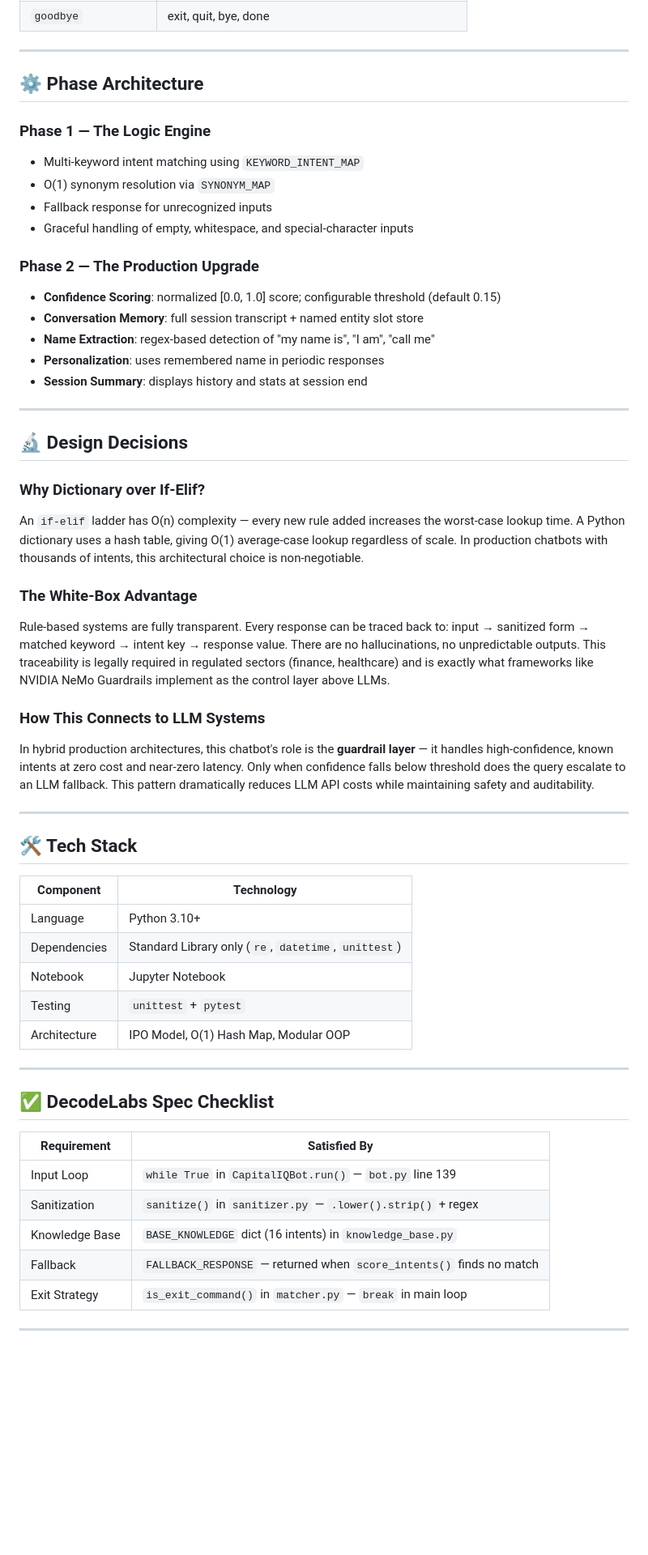
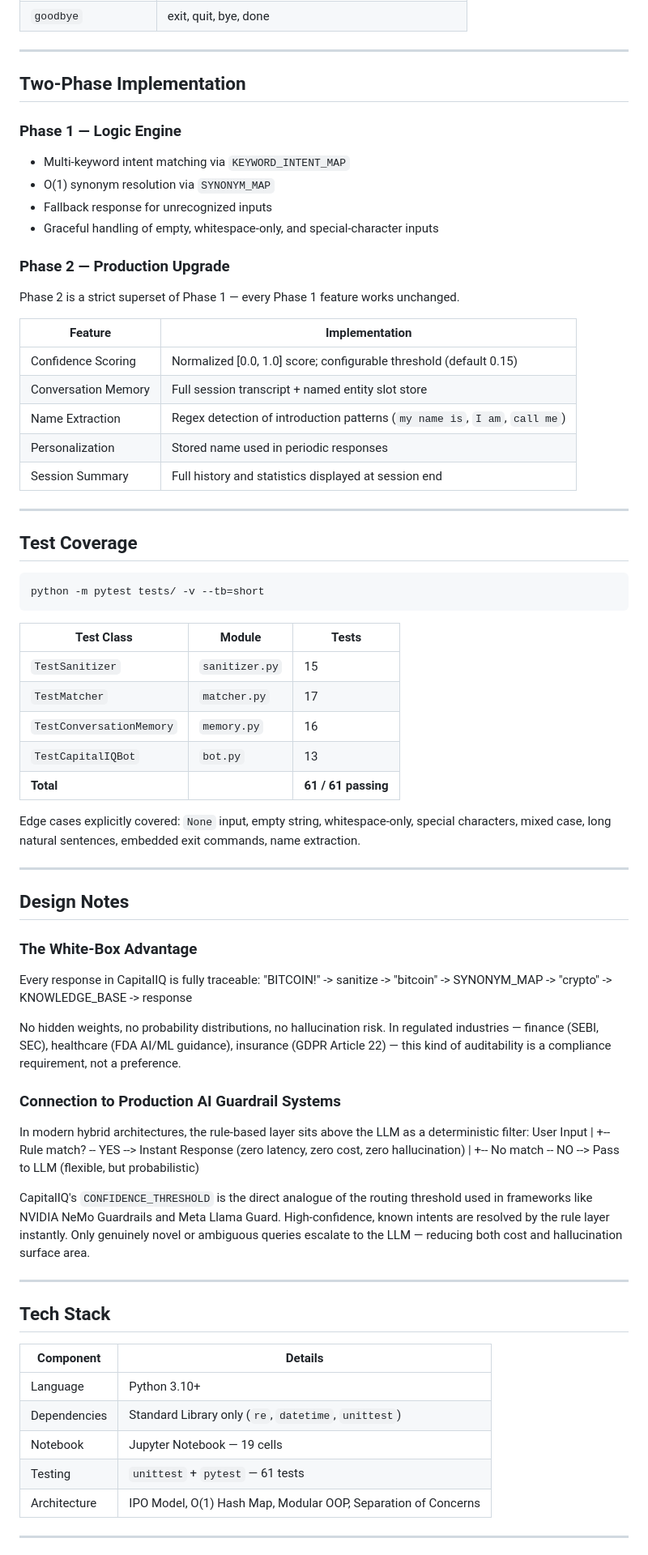
Before and after one commit to whozahm3d/CapitalIQ-Rule-Based-Finance-Investment-Advisor-Chatbot, a Markdown page: README.md, the part around one of its changes. Shown at 81% size. Rendered like a GitHub page; blank space fills up the shorter version.

Commit message:
Revise README for clarity and formatting
Updated README to improve clarity and formatting, including project overview, architecture, and installation instructions.

````diff
--- a/README.md
+++ b/README.md
@@ -188,57 +174,78 @@ CapitalIQ covers **16 financial intents** with over **80 synonym/alias mappings*
 
 ---
 
-## ⚙️ Phase Architecture
+## Two-Phase Implementation
 
-### Phase 1 — The Logic Engine
-- Multi-keyword intent matching using `KEYWORD_INTENT_MAP`
+### Phase 1 — Logic Engine
+
+- Multi-keyword intent matching via `KEYWORD_INTENT_MAP`
 - O(1) synonym resolution via `SYNONYM_MAP`
 - Fallback response for unrecognized inputs
-- Graceful handling of empty, whitespace, and special-character inputs
+- Graceful handling of empty, whitespace-only, and special-character inputs
 
-### Phase 2 — The Production Upgrade
-- **Confidence Scoring**: normalized [0.0, 1.0] score; configurable threshold (default 0.15)
-- **Conversation Memory**: full session transcript + named entity slot store
-- **Name Extraction**: regex-based detection of "my name is", "I am", "call me"
-- **Personalization**: uses remembered name in periodic responses
-- **Session Summary**: displays history and stats at session end
+### Phase 2 — Production Upgrade
+
+Phase 2 is a strict superset of Phase 1 — every Phase 1 feature works unchanged.
+
+| Feature | Implementation |
+|---|---|
+| Confidence Scoring | Normalized [0.0, 1.0] score; configurable threshold (default 0.15) |
+| Conversation Memory | Full session transcript + named entity slot store |
+| Name Extraction | Regex detection of introduction patterns (`my name is`, `I am`, `call me`) |
+| Personalization | Stored name used in periodic responses |
+| Session Summary | Full history and statistics displayed at session end |
 
 ---
 
-## 🔬 Design Decisions
+## Test Coverage
 
-### Why Dictionary over If-Elif?
-An `if-elif` ladder has O(n) complexity — every new rule added increases the worst-case lookup time. A Python dictionary uses a hash table, giving O(1) average-case lookup regardless of scale. In production chatbots with thousands of intents, this architectural choice is non-negotiable.
+```bash
+python -m pytest tests/ -v --tb=short
+```
 
-### The White-Box Advantage
-Rule-based systems are fully transparent. Every response can be traced back to: input → sanitized form → matched keyword → intent key → response value. There are no hallucinations, no unpredictable outputs. This traceability is legally required in regulated sectors (finance, healthcare) and is exactly what frameworks like NVIDIA NeMo Guardrails implement as the control layer above LLMs.
+| Test Class | Module | Tests |
+|---|---|---|
+| `TestSanitizer` | `sanitizer.py` | 15 |
+| `TestMatcher` | `matcher.py` | 17 |
+| `TestConversationMemory` | `memory.py` | 16 |
+| `TestCapitalIQBot` | `bot.py` | 13 |
+| **Total** | | **61 / 61 passing** |
 
-### How This Connects to LLM Systems
-In hybrid production architectures, this chatbot's role is the **guardrail layer** — it handles high-confidence, known intents at zero cost and near-zero latency. Only when confidence falls below threshold does the query escalate to an LLM fallback. This pattern dramatically reduces LLM API costs while maintaining safety and auditability.
+Edge cases explicitly covered: `None` input, empty string, whitespace-only, special characters, mixed case, long natural sentences, embedded exit commands, name extraction.
 
 ---
 
-## 🛠️ Tech Stack
+## Design Notes
 
-| Component | Technology |
-|-----------|-----------|
-| Language | Python 3.10+ |
-| Dependencies | Standard Library only (`re`, `datetime`, `unittest`) |
-| Notebook | Jupyter Notebook |
-| Testing | `unittest` + `pytest` |
-| Architecture | IPO Model, O(1) Hash Map, Modular OOP |
+### The White-Box Advantage
+
+Every response in CapitalIQ is fully traceable:
+"BITCOIN!" -> sanitize -> "bitcoin" -> SYNONYM_MAP -> "crypto" -> KNOWLEDGE_BASE -> response
+
+No hidden weights, no probability distributions, no hallucination risk. In regulated industries — finance (SEBI, SEC), healthcare (FDA AI/ML guidance), insurance (GDPR Article 22) — this kind of auditability is a compliance requirement, not a preference.
+
+### Connection to Production AI Guardrail Systems
+
+In modern hybrid architectures, the rule-based layer sits above the LLM as a deterministic filter:
+User Input
+|
++-- Rule match? -- YES --> Instant Response  (zero latency, zero cost, zero hallucination)
+|
++-- No match   -- NO  --> Pass to LLM        (flexible, but probabilistic)
+
+CapitalIQ's `CONFIDENCE_THRESHOLD` is the direct analogue of the routing threshold used in frameworks like NVIDIA NeMo Guardrails and Meta Llama Guard. High-confidence, known intents are resolved by the rule layer instantly. Only genuinely novel or ambiguous queries escalate to the LLM — reducing both cost and hallucination surface area.
 
 ---
 
-## ✅ DecodeLabs Spec Checklist
+## Tech Stack
 
-| Requirement | Satisfied By |
-|-------------|-------------|
-| Input Loop | `while True` in `CapitalIQBot.run()` — `bot.py` line 139 |
-| Sanitization | `sanitize()` in `sanitizer.py` — `.lower().strip()` + regex |
-| Knowledge Base | `BASE_KNOWLEDGE` dict (16 intents) in `knowledge_base.py` |
-| Fallback | `FALLBACK_RESPONSE` — returned when `score_intents()` finds no match |
-| Exit Strategy | `is_exit_command()` in `matcher.py` — `break` in main loop |
+| Component | Details |
+|---|---|
+| Language | Python 3.10+ |
+| Dependencies | Standard Library only (`re`, `datetime`, `unittest`) |
+| Notebook | Jupyter Notebook — 19 cells |
+| Testing | `unittest` + `pytest` — 61 tests |
+| Architecture | IPO Model, O(1) Hash Map, Modular OOP, Separation of Concerns |
 
 ---
 
````
Also changed, not shown: other parts of README.md (+124 -124 lines).
